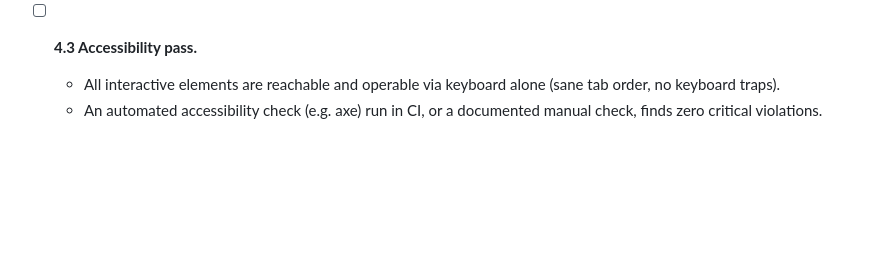
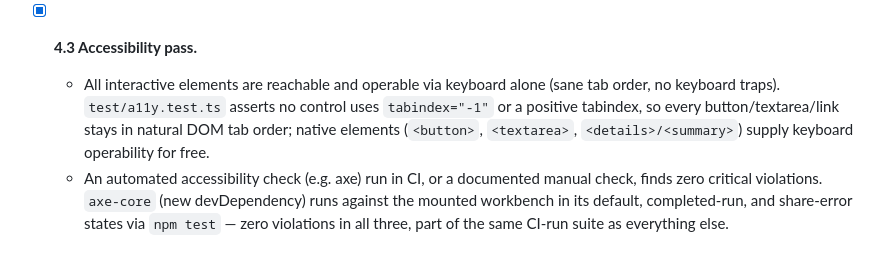
Before and after one commit to ctkrug/chronofuzz, a Markdown page: docs/BACKLOG.md, the part around the change. GitHub-like rendering; blank space fills up the shorter version.

Commit message:
docs(backlog): mark story 4.3 (accessibility pass) complete

```diff
--- a/docs/BACKLOG.md
+++ b/docs/BACKLOG.md
@@ -116,8 +116,12 @@ land before anything else — see `docs/VISION.md`.
     any of the 20 landmines; the buggy one fails exactly the 12 where its bug class applies, and
     is asserted not to regress the corpus's paired control/ambiguous cases.
 
-- [ ] **4.3 Accessibility pass.**
+- [x] **4.3 Accessibility pass.**
   - All interactive elements are reachable and operable via keyboard alone (sane tab order, no
-    keyboard traps).
+    keyboard traps). `test/a11y.test.ts` asserts no control uses `tabindex="-1"` or a positive
+    tabindex, so every button/textarea/link stays in natural DOM tab order; native elements
+    (`<button>`, `<textarea>`, `<details>/<summary>`) supply keyboard operability for free.
   - An automated accessibility check (e.g. axe) run in CI, or a documented manual check, finds
-    zero critical violations.
+    zero critical violations. `axe-core` (new devDependency) runs against the mounted workbench
+    in its default, completed-run, and share-error states via `npm test` — zero violations in
+    all three, part of the same CI-run suite as everything else.
```
